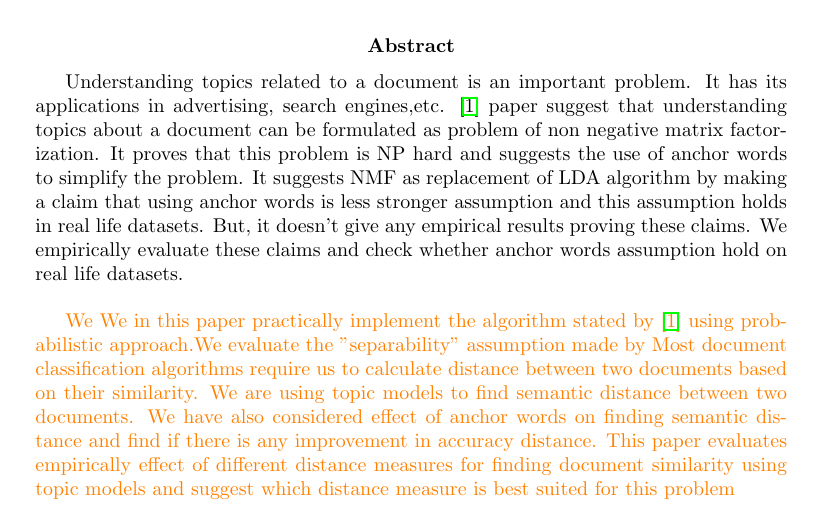
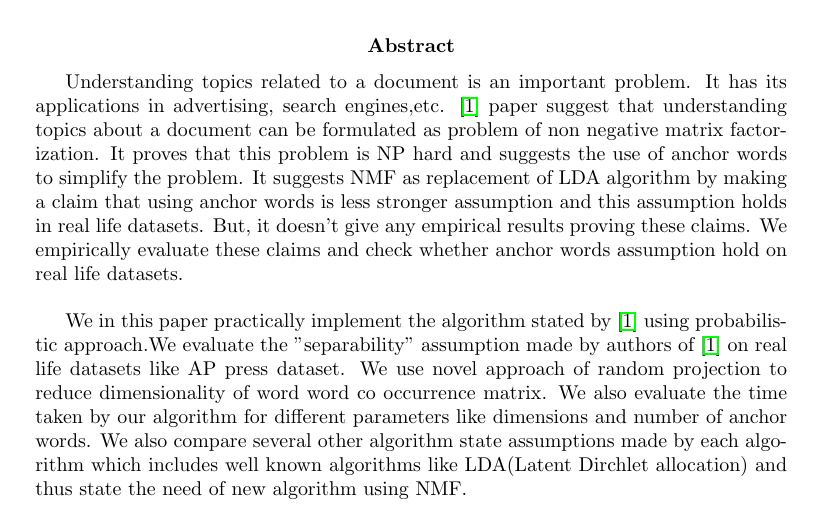
Before and after one commit to primalpop/641-Project, a LaTeX paper (reports/final report/finalreport.tex): part of page 1 of 9, cut so that both start at the same text. Compiled offline with pdfLaTeX.

Commit message:
abstract new

```diff
--- a/reports/final report/finalreport.tex
+++ b/reports/final report/finalreport.tex
@@ -27,11 +27,7 @@
 \begin{abstract}
 Understanding topics related to a document is an important problem. It has its applications in advertising, search engines,etc. \cite{tm} paper suggest that understanding topics about a document can be formulated as problem of non negative matrix factorization. It proves that this problem is NP hard and suggests the use of anchor words to simplify the problem. It suggests NMF as replacement of LDA algorithm by making a claim that using anchor words is less stronger assumption and this assumption holds in real life datasets. But, it doesn't give any empirical results proving these claims. We empirically evaluate these claims and check whether anchor words assumption hold on real life datasets. \\
 
-{\color{orange}
-We
-We in this paper practically implement the algorithm stated by \cite{tm} using probabilistic approach.We evaluate the "separability" assumption made by
-Most document classification algorithms require us to calculate distance between two documents based on their similarity. We are using topic models to find semantic distance between two documents. We have also considered effect of anchor words on finding semantic distance and find if there is any improvement in accuracy distance. This paper evaluates empirically effect of different distance measures for finding document similarity using topic models and suggest which distance measure is best suited for this problem
-}
+We in this paper practically implement the algorithm stated by \cite{tm} using probabilistic approach.We evaluate the "separability" assumption made by authors of \cite{tm} on real life datasets like AP press dataset. We use novel approach of random projection to reduce dimensionality of word word co occurrence matrix. We also evaluate the time taken by our algorithm for different parameters like dimensions and number of anchor words. We also compare several other algorithm state assumptions made by each algorithm which includes well known algorithms like LDA(Latent Dirchlet allocation) and thus state the need of new algorithm using NMF.
 \end{abstract}
 
 \pagebreak
```
